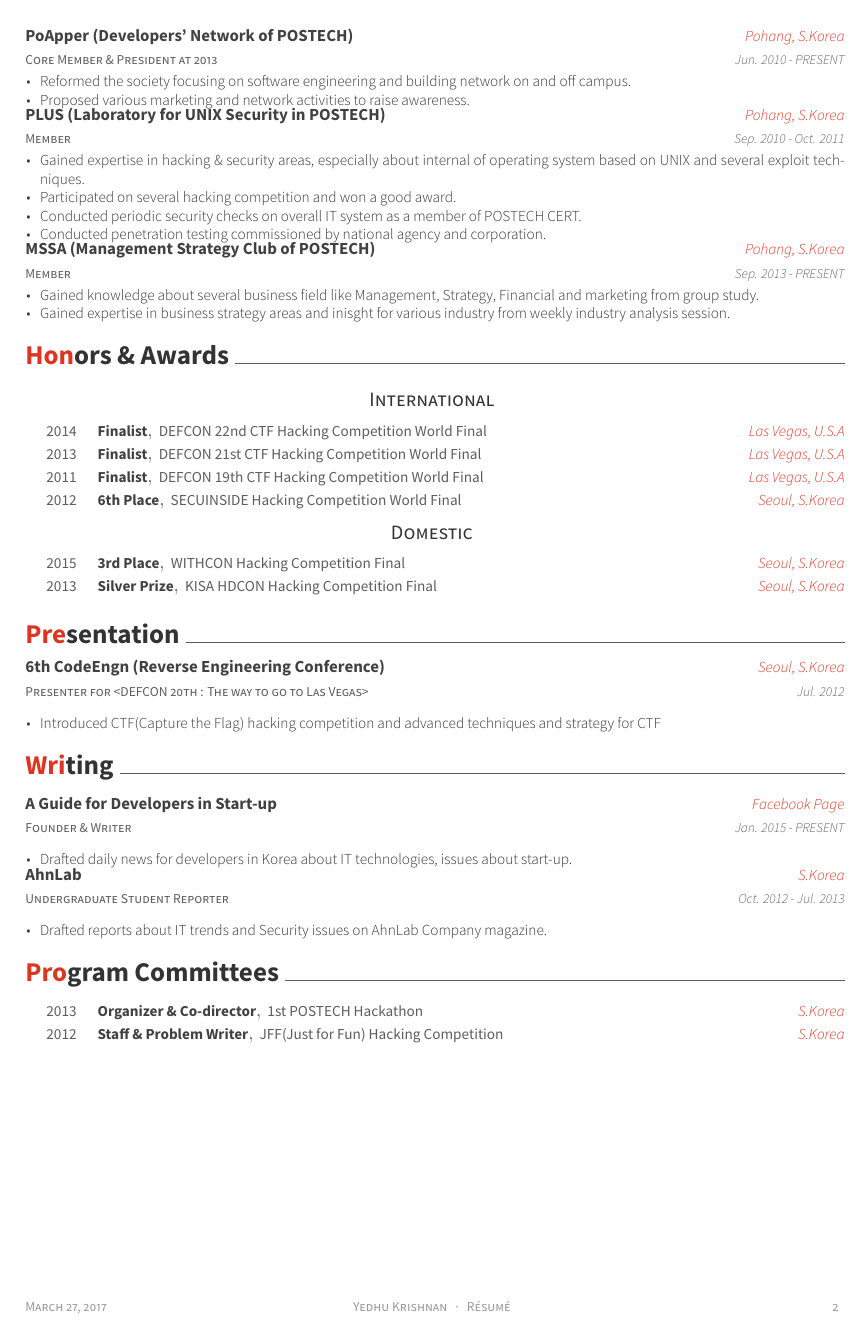
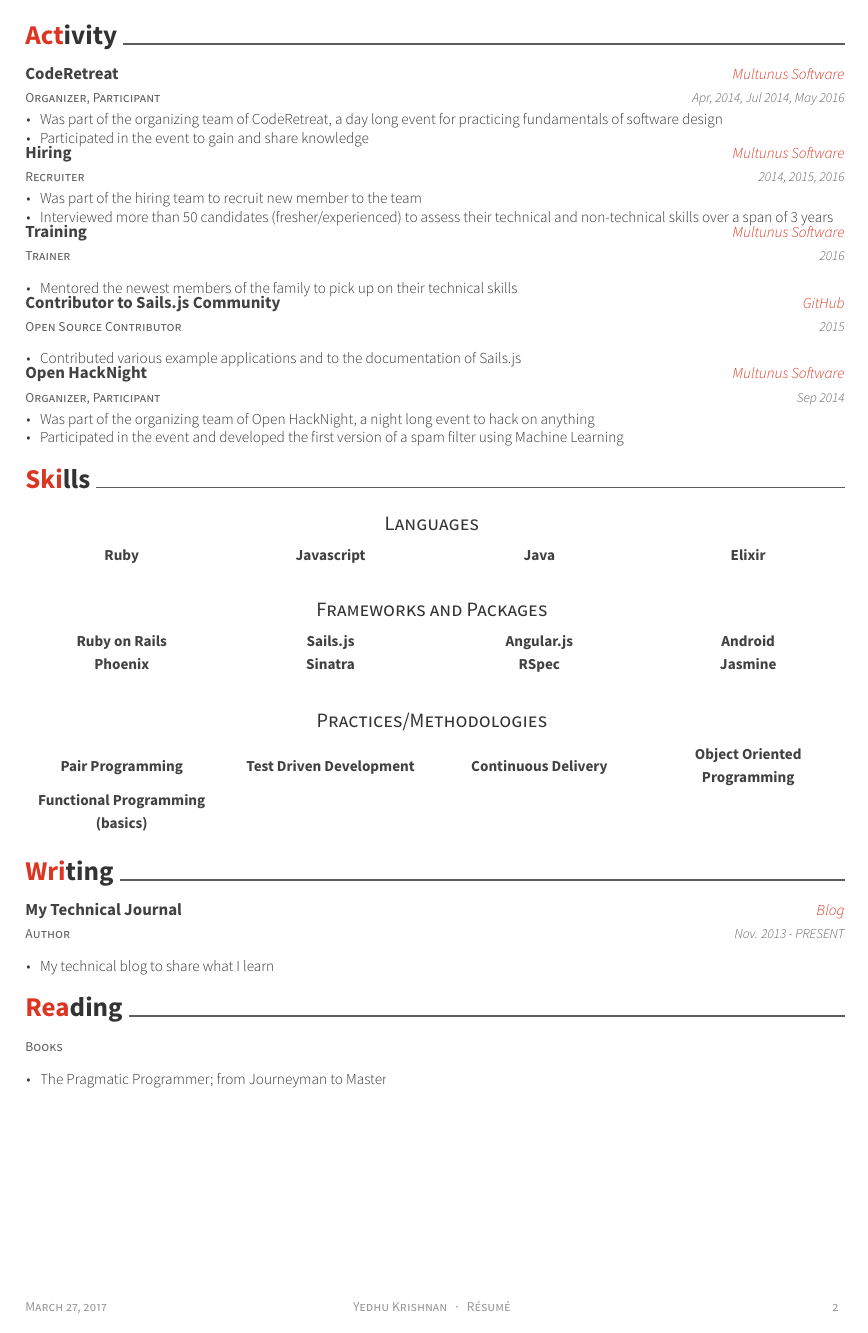
Before and after one commit to yedhukrishnan/latex-resume, a LaTeX CV (resume.tex, which reads awesome-cv.cls, resume/experience.tex, resume/extracurricular.tex): page 2 of 2. Compiled offline with XeLaTeX.

Commit message:
First version of complete resume

```diff
--- a/awesome-cv.cls
+++ b/awesome-cv.cls
@@ -570,7 +570,7 @@
   \begin{center}
     \setlength\tabcolsep{0pt}
     \setlength{\extrarowheight}{0pt}
-    \begin{tabular*}{\textwidth}{@{\extracolsep{\fill}} C{1.5cm} L{13.0cm} R{2.5cm}}
+    \begin{tabular*}{\textwidth}{@{\extracolsep{\fill}} C{4.0cm} C{4.0cm} C{4.0cm} C{4.0cm} }
 }{
     \end{tabular*}
   \end{center}
@@ -578,7 +578,7 @@
 % Define a line of cv information(honor, award or something else)
 % Usage: \cvhonor{<position>}{<title>}{<location>}{<date>}
 \newcommand*{\cvhonor}[4]{
-  \honordatestyle{#4} & \honorpositionstyle{#1}, \honortitlestyle{#2} & \honorlocationstyle{#3}
+  \honorpositionstyle{#1} & \honorpositionstyle{#2} & \honorpositionstyle{#3} & \honorpositionstyle{#4}
   \\
 }
 
--- a/resume.tex
+++ b/resume.tex
@@ -65,7 +65,7 @@
 \linkedin{yedhukrishnan}
 %%% Optionals
 \position{Software Engineer}
-\quote{``Make the change that you want to see in the world."}
+\quote{}
 
 
 %%%%%%%%%%%%%%%%%%%%%%%%%%%%%%%%%%%%%%
--- a/resume/experience.tex
+++ b/resume/experience.tex
@@ -12,0 +11 @@
+        \item {Was part of the hiring team to interview potential candidates}
--- a/resume/extracurricular.tex
+++ b/resume/extracurricular.tex
@@ -1,38 +1,56 @@
-\cvsection{Extracurricular Activity}
+\cvsection{Activity}
 \begin{cventries}
   \cventry
-    {Core Member \& President at 2013}
-    {PoApper (Developers' Network of POSTECH)}
-    {Pohang, S.Korea}
-    {Jun. 2010 - PRESENT}
+    {Organizer, Participant}
+    {CodeRetreat}
+    {Multunus Software}
+    {Apr, 2014, Jul 2014, May 2016}
     {
       \begin{cvitems}
-        \item {Reformed the society focusing on software engineering and building network on and off campus.}
-        \item {Proposed various marketing and network activities to raise awareness.}
+        \item {Was part of the organizing team of CodeRetreat, a day long event for practicing fundamentals of software design}
+        \item {Participated in the event to gain and share knowledge}
       \end{cvitems}
     }
   \cventry
-    {Member}
-    {PLUS (Laboratory for UNIX Security in POSTECH)}
-    {Pohang, S.Korea}
-    {Sep. 2010 - Oct. 2011}
+    {Recruiter}
+    {Hiring}
+    {Multunus Software}
+    {2014, 2015, 2016}
     {
       \begin{cvitems}
-        \item {Gained expertise in hacking \& security areas, especially about internal of operating system based on UNIX and several exploit techniques.}
-        \item {Participated on several hacking competition and won a good award.}
-        \item {Conducted periodic security checks on overall IT system as a member of POSTECH CERT.}
-        \item {Conducted penetration testing commissioned by national agency and corporation.}
+        \item {Was part of the hiring team to recruit new member to the team}
+        \item {Interviewed more than 50 candidates (fresher/experienced) to assess their technical and non-technical skills over a span of 3 years}
       \end{cvitems}
     }
   \cventry
-    {Member}
-    {MSSA (Management Strategy Club of POSTECH)}
-    {Pohang, S.Korea}
-    {Sep. 2013 - PRESENT}
+    {Trainer}
+    {Training}
+    {Multunus Software}
+    {2016}
     {
       \begin{cvitems}
-        \item {Gained knowledge about several business field like Management, Strategy, Financial and marketing from group study.}
-        \item {Gained expertise in business strategy areas and inisght for various industry from weekly industry analysis session.}
+        \item {Mentored the newest members of the family to pick up on their technical skills}
+      \end{cvitems}
+    }
+  \cventry
+    {Open Source Contributor}
+    {Contributor to Sails.js Community}
+    {GitHub}
+    {2015}
+    {
+      \begin{cvitems}
+        \item {Contributed various example applications and to the documentation of Sails.js}
+      \end{cvitems}
+    }
+  \cventry
+    {Organizer, Participant}
+    {Open HackNight}
+    {Multunus Software}
+    {Sep 2014}
+    {
+      \begin{cvitems}
+        \item {Was part of the organizing team of Open HackNight, a night long event to hack on anything}
+        \item {Participated in the event and developed the first version of a spam filter using Machine Learning}
       \end{cvitems}
     }
 \end{cventries}
--- a/resume/honors.tex
+++ b/resume/honors.tex
@@ -1,38 +1,47 @@
-\cvsection{Honors \& Awards}
-\cvsubsection{International}
+\cvsection{Skills}
+\cvsubsection{Languages}
 \begin{cvhonors}
   \cvhonor
-    {Finalist}
-    {DEFCON 22nd CTF Hacking Competition World Final}
-    {Las Vegas, U.S.A}
-    {2014}
+    {Ruby}
+    {Javascript}
+    {Java}
+    {Elixir}
   \cvhonor
-    {Finalist}
-    {DEFCON 21st CTF Hacking Competition World Final}
-    {Las Vegas, U.S.A}
-    {2013}
-  \cvhonor
-    {Finalist}
-    {DEFCON 19th CTF Hacking Competition World Final}
-    {Las Vegas, U.S.A}
-    {2011}
-  \cvhonor
-    {6th Place}
-    {SECUINSIDE Hacking Competition World Final}
-    {Seoul, S.Korea}
-    {2012}
+    {}
+    {}
+    {}
+    {}
 \end{cvhonors}
 
-\cvsubsection{Domestic}
+\cvsubsection{Frameworks and Packages}
 \begin{cvhonors}
   \cvhonor
-    {3rd Place}
-    {WITHCON Hacking Competition Final}
-    {Seoul, S.Korea}
-    {2015}
+    {Ruby on Rails}
+    {Sails.js}
+    {Angular.js}
+    {Android}
   \cvhonor
-    {Silver Prize}
-    {KISA HDCON Hacking Competition Final}
-    {Seoul, S.Korea}
-    {2013}
+    {Phoenix}
+    {Sinatra}
+    {RSpec}
+    {Jasmine}
+  \cvhonor
+    {}
+    {}
+    {}
+    {}
 \end{cvhonors}
+
+\cvsubsection{Practices/Methodologies}
+\begin{cvhonors}
+  \cvhonor
+    {Pair Programming}
+    {Test Driven Development}
+    {Continuous Delivery}
+    {Object Oriented Programming}
+  \cvhonor
+    {Functional Programming (basics)}
+    {}
+    {}
+    {}
+\end{cvhonors}
--- a/resume/presentation.tex
+++ b/resume/presentation.tex
@@ -1,10 +1,10 @@
-\cvsection{Presentation}
+\cvsection{Technical Skills}
 \begin{cventries}
   \cventry
-    {Presenter for <DEFCON 20th : The way to go to Las Vegas>}
-    {6th CodeEngn (Reverse Engineering Conference)}
-    {Seoul, S.Korea}
-    {Jul. 2012}
+    {RUBY ON RAILS, ANGULAR.JS, HTML, CSS}
+    {RUBY ON RAILS, ANGULAR.JS, HTML, CSS}
+    {}
+    {}
     {
       \begin{cvitems}
         \item {Introduced CTF(Capture the Flag) hacking competition and advanced techniques and strategy for CTF}
--- /dev/null
+++ b/resume/reading.tex
@@ -0,0 +1,13 @@
+\cvsection{Reading}
+\begin{cventries}
+  \cventry
+    {Books}
+    {}
+    {}
+    {}
+    {
+      \begin{cvitems}
+        \item {\href{https://www.goodreads.com/book/show/4099.The_Pragmatic_Programmer}{The Pragmatic Programmer; from Journeyman to Master}}
+      \end{cvitems}
+    }
+\end{cventries}
--- a/resume/writing.tex
+++ b/resume/writing.tex
@@ -1,23 +1,13 @@
 \cvsection{Writing}
 \begin{cventries}
   \cventry
-    {Founder \& Writer}
-    {A Guide for Developers in Start-up}
-    {Facebook Page}
-    {Jan. 2015 - PRESENT}
+    {Author}
+    {\href{https://yedhukrishnan.blogspot.in/}{My Technical Journal}}
+    {Blog}
+    {Nov. 2013 - PRESENT}
     {
       \begin{cvitems}
-        \item {Drafted daily news for developers in Korea about IT technologies, issues about start-up.}
-      \end{cvitems}
-    }
-  \cventry
-    {Undergraduate Student Reporter}
-    {AhnLab}
-    {S.Korea}
-    {Oct. 2012 - Jul. 2013}
-    {
-      \begin{cvitems}
-        \item {Drafted reports about IT trends and Security issues on AhnLab Company magazine.}
+        \item {My technical blog to share what I learn}
       \end{cvitems}
     }
 \end{cventries}
```
Also changed, not shown: resume/education.tex (+2 -0 lines), resume/projects.tex (+43 -44 lines), resume.tex (7 more changed lines), resume/experience.tex (11 more changed lines).
